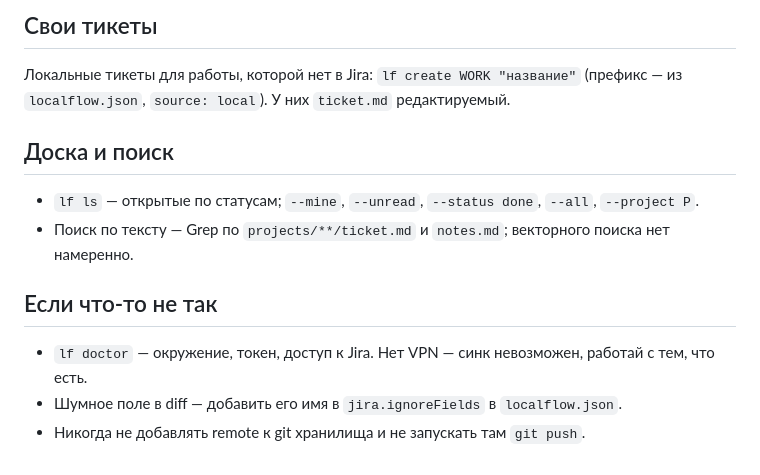
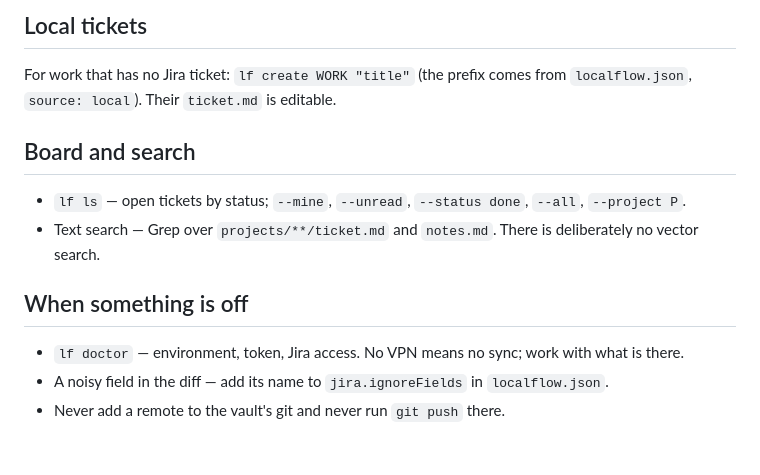
Before and after one commit to steryokhin/localflow, a Markdown page: skills/imacdev-localflow/SKILL.md, the part around one of its changes. GitHub-like rendering.

Commit message:
Skill: English, addressed to any user

```diff
--- a/skills/imacdev-localflow/SKILL.md
+++ b/skills/imacdev-localflow/SKILL.md
@@ -67,16 +69,16 @@ lf inbox           # тикеты, изменившиеся с прошлого
 
-## Свои тикеты
+## Local tickets
 
-Локальные тикеты для работы, которой нет в Jira: `lf create WORK "название"` (префикс — из
-`localflow.json`, `source: local`). У них `ticket.md` редактируемый.
+For work that has no Jira ticket: `lf create WORK "title"` (the prefix comes from
+`localflow.json`, `source: local`). Their `ticket.md` is editable.
 
-## Доска и поиск
+## Board and search
 
-- `lf ls` — открытые по статусам; `--mine`, `--unread`, `--status done`, `--all`, `--project P`.
-- Поиск по тексту — Grep по `projects/**/ticket.md` и `notes.md`; векторного поиска нет намеренно.
+- `lf ls` — open tickets by status; `--mine`, `--unread`, `--status done`, `--all`, `--project P`.
+- Text search — Grep over `projects/**/ticket.md` and `notes.md`. There is deliberately no vector search.
 
-## Если что-то не так
+## When something is off
 
-- `lf doctor` — окружение, токен, доступ к Jira. Нет VPN — синк невозможен, работай с тем, что есть.
-- Шумное поле в diff — добавить его имя в `jira.ignoreFields` в `localflow.json`.
-- Никогда не добавлять remote к git хранилища и не запускать там `git push`.
+- `lf doctor` — environment, token, Jira access. No VPN means no sync; work with what is there.
+- A noisy field in the diff — add its name to `jira.ignoreFields` in `localflow.json`.
+- Never add a remote to the vault's git and never run `git push` there.
```
Also changed, not shown: other parts of skills/imacdev-localflow/SKILL.md (+46 -44 lines).
